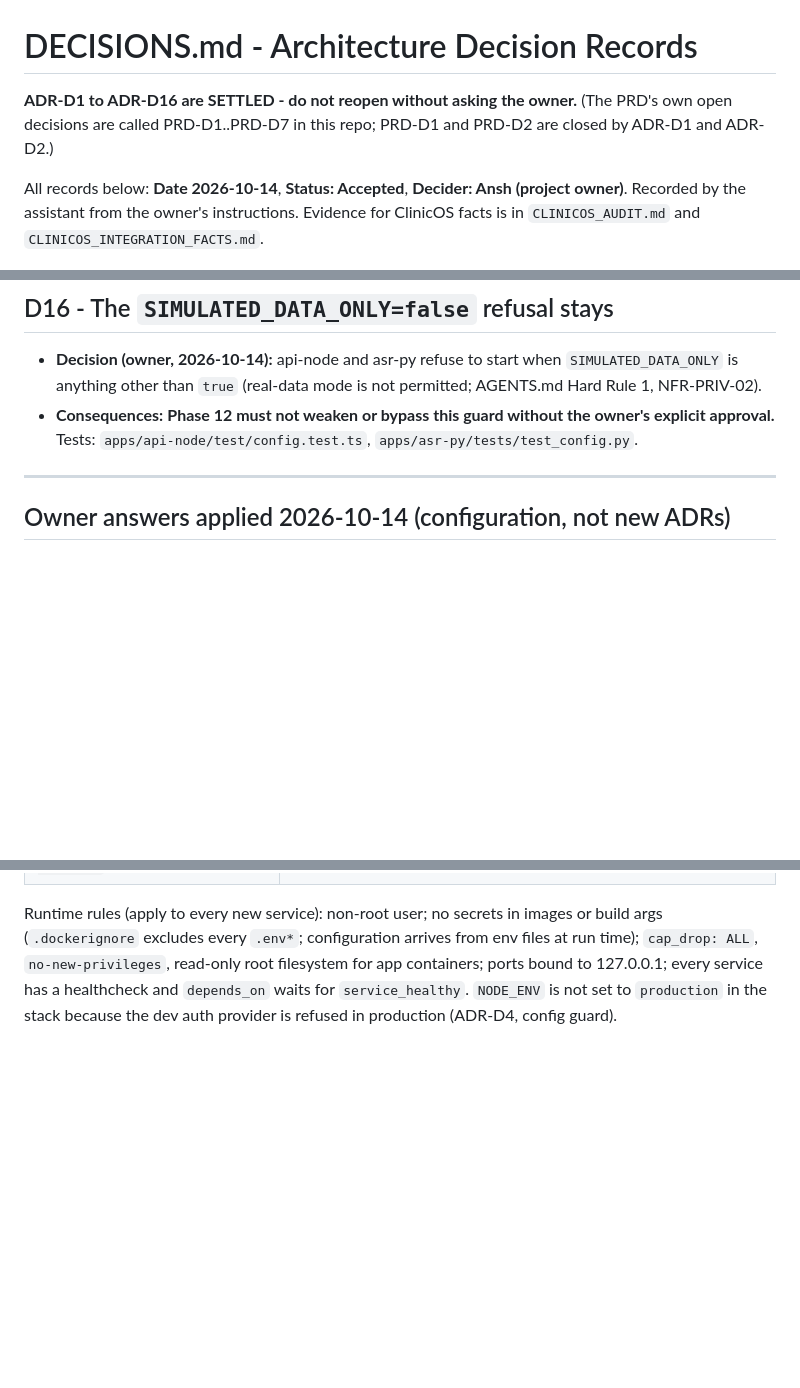
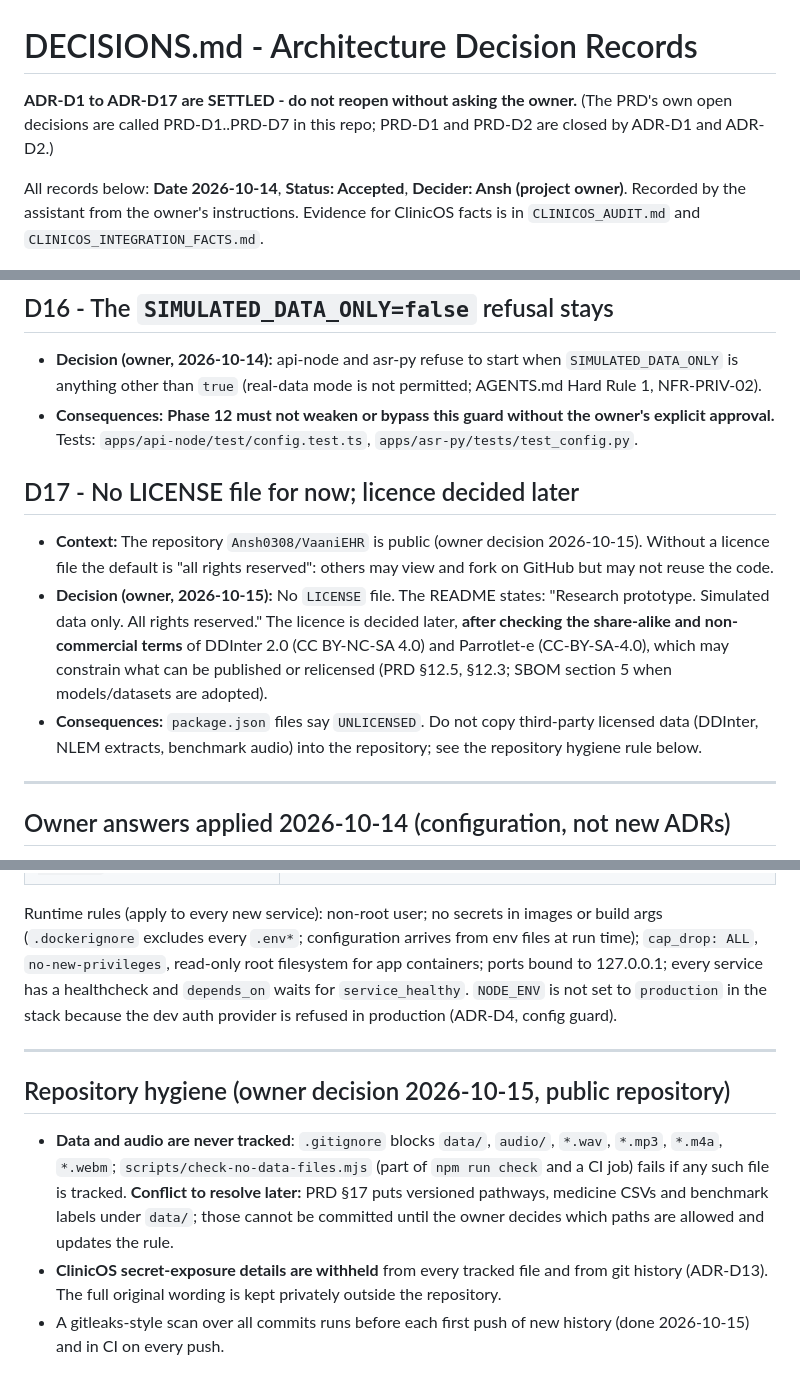
Before and after one commit to Ansh0308/VaaniEHR, a Markdown page: docs/DECISIONS.md, 3 parts joined by grey strips. Drawn GitHub-style; blank space fills up the shorter version.

```diff
--- a/docs/DECISIONS.md
+++ b/docs/DECISIONS.md
@@ -1,6 +1,6 @@
 # DECISIONS.md - Architecture Decision Records
 
-**ADR-D1 to ADR-D16 are SETTLED - do not reopen without asking the owner.** (The PRD's own open decisions are called PRD-D1..PRD-D7 in this repo; PRD-D1 and PRD-D2 are closed by ADR-D1 and ADR-D2.)
+**ADR-D1 to ADR-D17 are SETTLED - do not reopen without asking the owner.** (The PRD's own open decisions are called PRD-D1..PRD-D7 in this repo; PRD-D1 and PRD-D2 are closed by ADR-D1 and ADR-D2.)
 
 All records below: **Date 2026-10-14**, **Status: Accepted**, **Decider: Ansh (project owner)**. Recorded by the assistant from the owner's instructions. Evidence for ClinicOS facts is in `CLINICOS_AUDIT.md` and `CLINICOS_INTEGRATION_FACTS.md`.
 
@@ -83,6 +83,12 @@ All records below: **Date 2026-10-14**, **Status: Accepted**, **Decider: Ansh (p
 - **Decision (owner, 2026-10-14):** api-node and asr-py refuse to start when `SIMULATED_DATA_ONLY` is anything other than `true` (real-data mode is not permitted; AGENTS.md Hard Rule 1, NFR-PRIV-02).
 - **Consequences:** **Phase 12 must not weaken or bypass this guard without the owner's explicit approval.** Tests: `apps/api-node/test/config.test.ts`, `apps/asr-py/tests/test_config.py`.
 
+
+## D17 - No LICENSE file for now; licence decided later
+- **Context:** The repository `Ansh0308/VaaniEHR` is public (owner decision 2026-10-15). Without a licence file the default is "all rights reserved": others may view and fork on GitHub but may not reuse the code.
+- **Decision (owner, 2026-10-15):** No `LICENSE` file. The README states: "Research prototype. Simulated data only. All rights reserved." The licence is decided later, **after checking the share-alike and non-commercial terms** of DDInter 2.0 (CC BY-NC-SA 4.0) and Parrotlet-e (CC-BY-SA-4.0), which may constrain what can be published or relicensed (PRD §12.5, §12.3; SBOM section 5 when models/datasets are adopted).
+- **Consequences:** `package.json` files say `UNLICENSED`. Do not copy third-party licensed data (DDInter, NLEM extracts, benchmark audio) into the repository; see the repository hygiene rule below.
+
 ---
 
 ## Owner answers applied 2026-10-14 (configuration, not new ADRs)
@@ -159,3 +165,11 @@ Base images count as third-party components (Hard Rule 6); they are listed in `d
 | `python:3.11.17-slim-bookworm` | asr-py runtime; Python 3.11 as in the PRD stack. |
 
 Runtime rules (apply to every new service): non-root user; no secrets in images or build args (`.dockerignore` excludes every `.env*`; configuration arrives from env files at run time); `cap_drop: ALL`, `no-new-privileges`, read-only root filesystem for app containers; ports bound to 127.0.0.1; every service has a healthcheck and `depends_on` waits for `service_healthy`. `NODE_ENV` is not set to `production` in the stack because the dev auth provider is refused in production (ADR-D4, config guard).
+
+---
+
+## Repository hygiene (owner decision 2026-10-15, public repository)
+
+- **Data and audio are never tracked**: `.gitignore` blocks `data/`, `audio/`, `*.wav`, `*.mp3`, `*.m4a`, `*.webm`; `scripts/check-no-data-files.mjs` (part of `npm run check` and a CI job) fails if any such file is tracked. **Conflict to resolve later:** PRD §17 puts versioned pathways, medicine CSVs and benchmark labels under `data/`; those cannot be committed until the owner decides which paths are allowed and updates the rule.
+- **ClinicOS secret-exposure details are withheld** from every tracked file and from git history (ADR-D13). The full original wording is kept privately outside the repository.
+- A gitleaks-style scan over all commits runs before each first push of new history (done 2026-10-15) and in CI on every push.
```
Also changed, not shown: AGENTS.md (+2 -1 lines), README.md (+2 -0 lines).
